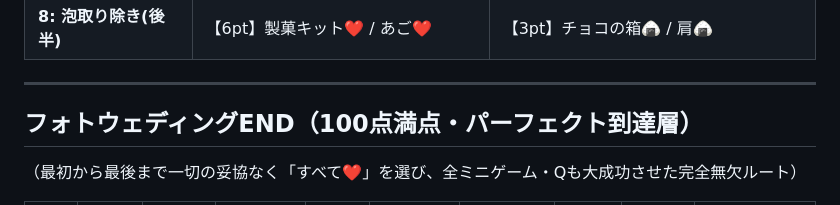
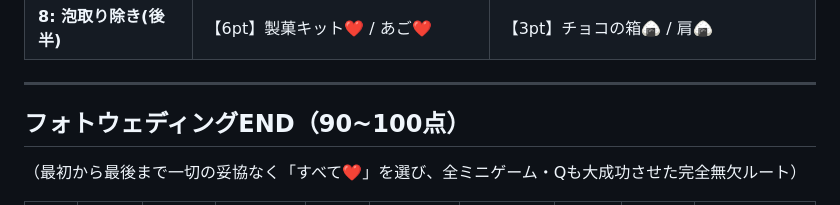
Before and after one commit to AutoRecord/Claude-Code-Genereter, a Markdown page: マインドマップ/おかゆにゅ～～む_ポイント足切りルート表.md, the part around the change. Rendered like a GitHub page.

```diff
--- a/マインドマップ/おかゆにゅ～～む_ポイント足切りルート表.md
+++ b/マインドマップ/おかゆにゅ～～む_ポイント足切りルート表.md
@@ -21,7 +21,7 @@
 
 ---
 
-## フォトウェディングEND（100点満点・パーフェクト到達層）
+## フォトウェディングEND（90~100点）
 （最初から最後まで一切の妥協なく「すべて❤️」を選び、全ミニゲーム・Qも大成功させた完全無欠ルート）
 
 | ルート | フェーズ1 | フェーズ2 | フェーズ3(中盤) | フェーズ4 | フェーズ5(後半) | フェーズ6(撮影等) | フェーズ7 | フェーズ8 | 最終到達エンド |
```
